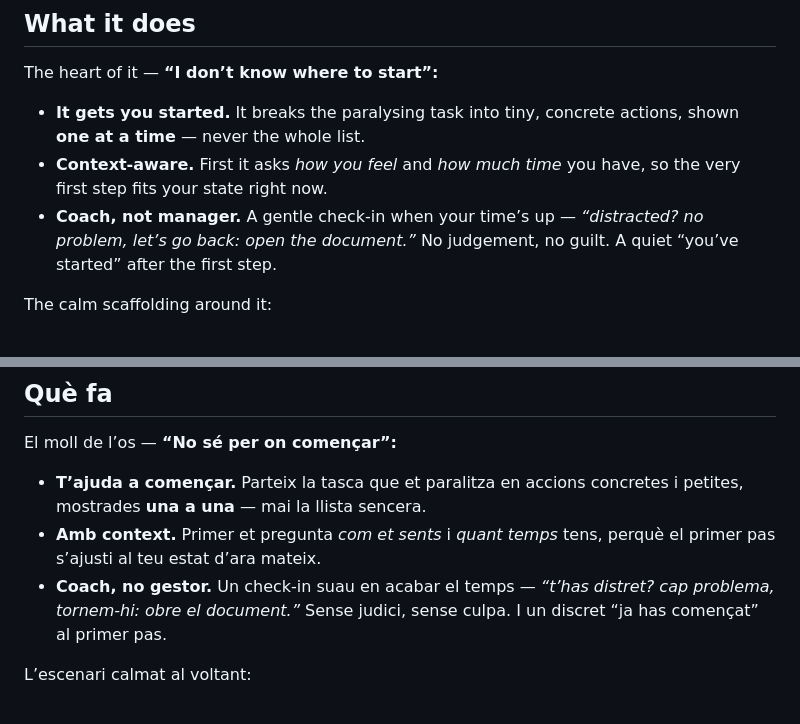
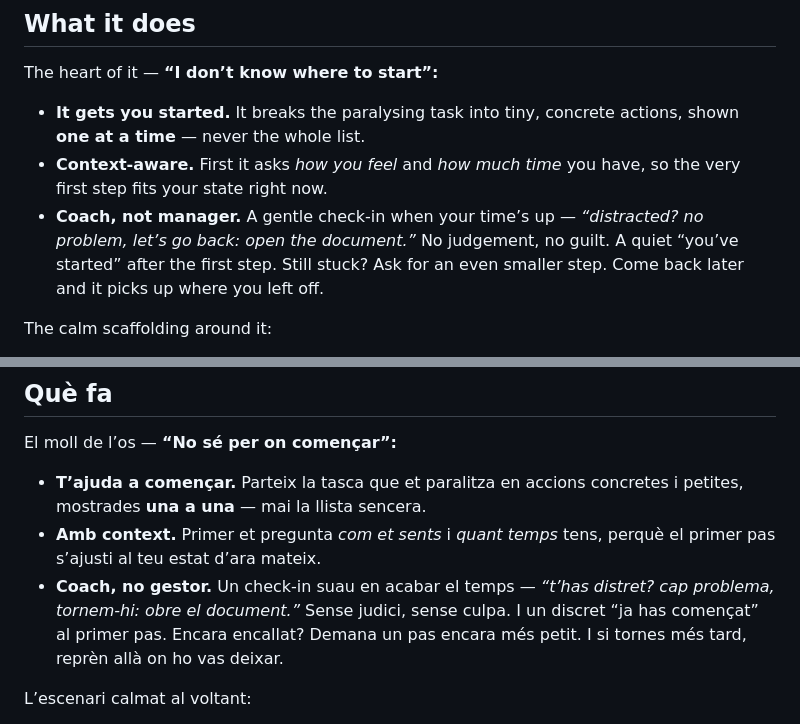
Before and after one commit to gener74/onething, a Markdown page: README.md, 2 parts joined by grey strips. Drawn GitHub-style.

Commit message:
Docs: README ressalta el coach adaptatiu (pas més petit + represa)
Afegeix a la secció "Coach, not manager" (en/ca) que pots demanar un pas
encara més petit i que en tornar reprèn allà on ho vas deixar.

Co-Authored-By: Claude Opus 4.8 <noreply@anthropic.com>

```diff
--- a/README.md
+++ b/README.md
@@ -36,7 +36,7 @@ The heart of it — **“I don’t know where to start”:**
 
 - **It gets you started.** It breaks the paralysing task into tiny, concrete actions, shown **one at a time** — never the whole list.
 - **Context-aware.** First it asks _how you feel_ and _how much time_ you have, so the very first step fits your state right now.
-- **Coach, not manager.** A gentle check-in when your time’s up — _“distracted? no problem, let’s go back: open the document.”_ No judgement, no guilt. A quiet “you’ve started” after the first step.
+- **Coach, not manager.** A gentle check-in when your time’s up — _“distracted? no problem, let’s go back: open the document.”_ No judgement, no guilt. A quiet “you’ve started” after the first step. Still stuck? Ask for an even smaller step. Come back later and it picks up where you left off.
 
 The calm scaffolding around it:
 
@@ -123,7 +123,7 @@ El moll de l’os — **“No sé per on començar”:**
 
 - **T’ajuda a començar.** Parteix la tasca que et paralitza en accions concretes i petites, mostrades **una a una** — mai la llista sencera.
 - **Amb context.** Primer et pregunta _com et sents_ i _quant temps_ tens, perquè el primer pas s’ajusti al teu estat d’ara mateix.
-- **Coach, no gestor.** Un check-in suau en acabar el temps — _“t’has distret? cap problema, tornem-hi: obre el document.”_ Sense judici, sense culpa. I un discret “ja has començat” al primer pas.
+- **Coach, no gestor.** Un check-in suau en acabar el temps — _“t’has distret? cap problema, tornem-hi: obre el document.”_ Sense judici, sense culpa. I un discret “ja has començat” al primer pas. Encara encallat? Demana un pas encara més petit. I si tornes més tard, reprèn allà on ho vas deixar.
 
 L’escenari calmat al voltant:
 
```
